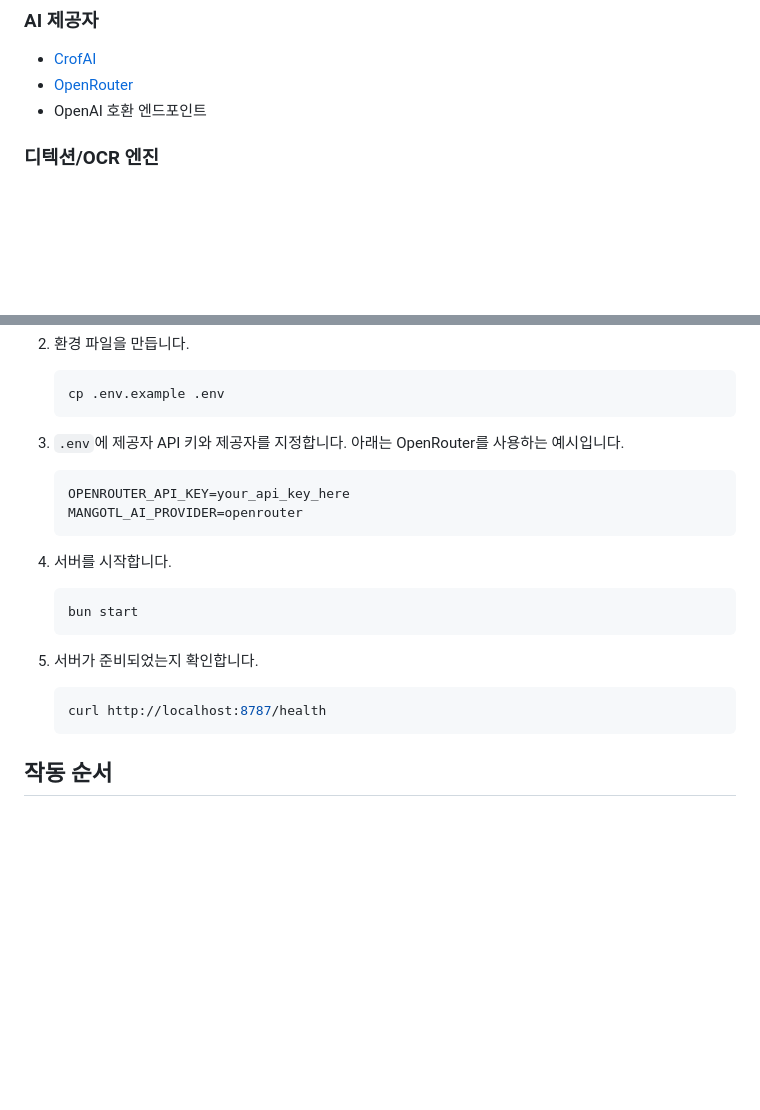
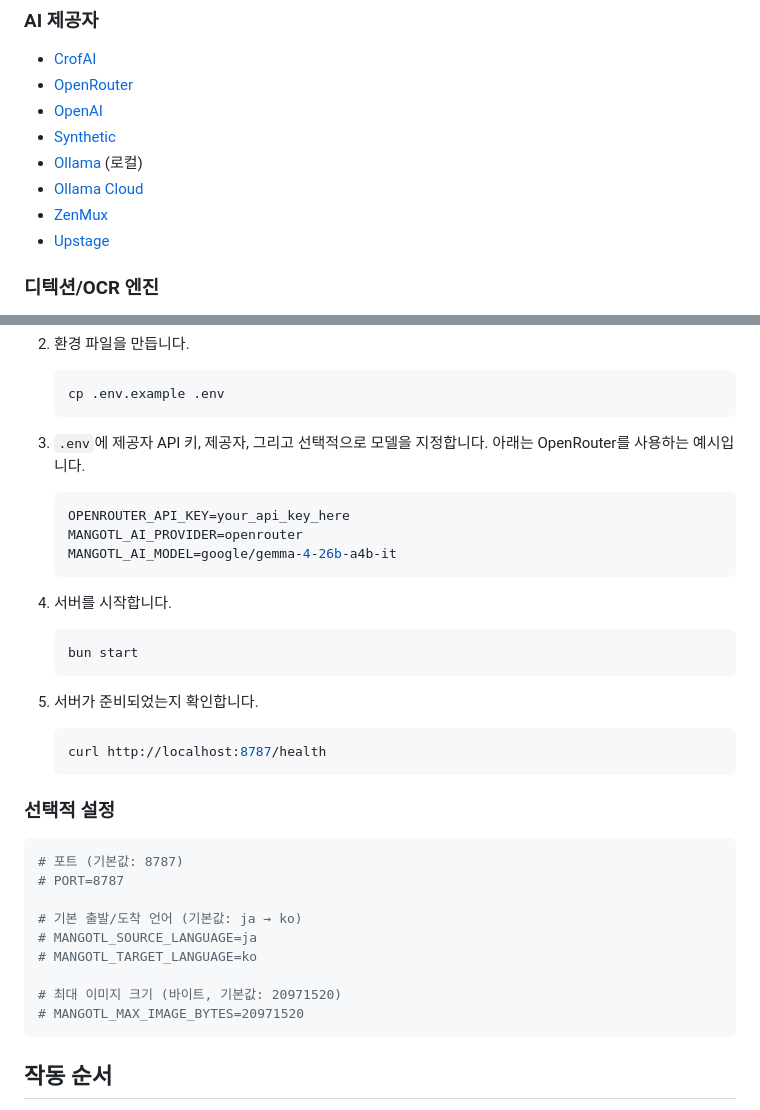
Before and after one commit to gpdir16/MangoTL, a Markdown page: README_ko.md, 2 parts joined by grey strips. GitHub-like rendering; blank space fills up the shorter version.

Commit message:
Update README with new AI providers and optional settings

````diff
--- a/README_ko.md
+++ b/README_ko.md
@@ -56,7 +56,12 @@ MangoTL은 다양한 웹사이트, 언어, AI 제공자 등을 지원합니다.
 
 - [CrofAI](https://crof.ai)
 - [OpenRouter](https://openrouter.ai)
-- OpenAI 호환 엔드포인트
+- [OpenAI](https://openai.com)
+- [Synthetic](https://synthetic.new)
+- [Ollama](https://ollama.com) (로컬)
+- [Ollama Cloud](https://ollama.com)
+- [ZenMux](https://zenmux.ai)
+- [Upstage](https://upstage.ai)
 
 ### 디텍션/OCR 엔진
 
@@ -77,11 +82,12 @@ MangoTL은 다양한 웹사이트, 언어, AI 제공자 등을 지원합니다.
     cp .env.example .env
     ```
 
-3. `.env`에 제공자 API 키와 제공자를 지정합니다. 아래는 OpenRouter를 사용하는 예시입니다.
+3. `.env`에 제공자 API 키, 제공자, 그리고 선택적으로 모델을 지정합니다. 아래는 OpenRouter를 사용하는 예시입니다.
 
     ```env
     OPENROUTER_API_KEY=your_api_key_here
     MANGOTL_AI_PROVIDER=openrouter
+    MANGOTL_AI_MODEL=google/gemma-4-26b-a4b-it
     ```
 
 4. 서버를 시작합니다.
@@ -95,6 +101,20 @@ MangoTL은 다양한 웹사이트, 언어, AI 제공자 등을 지원합니다.
     ```sh
     curl http://localhost:8787/health
     ```
+
+### 선택적 설정
+
+```env
+# 포트 (기본값: 8787)
+# PORT=8787
+
+# 기본 출발/도착 언어 (기본값: ja → ko)
+# MANGOTL_SOURCE_LANGUAGE=ja
+# MANGOTL_TARGET_LANGUAGE=ko
+
+# 최대 이미지 크기 (바이트, 기본값: 20971520)
+# MANGOTL_MAX_IMAGE_BYTES=20971520
+```
 
 ## 작동 순서
 
````
Also changed, not shown: README.md (+22 -2 lines).
